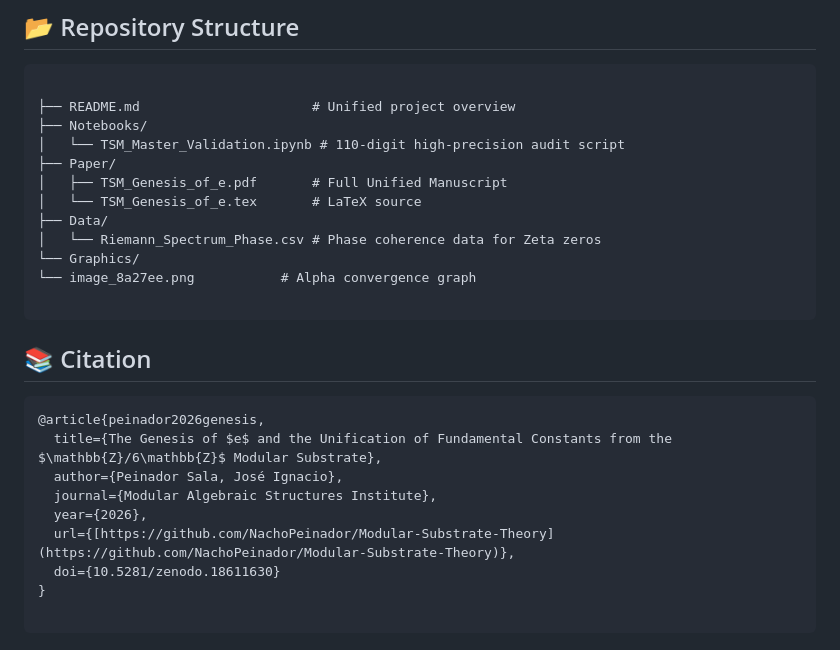
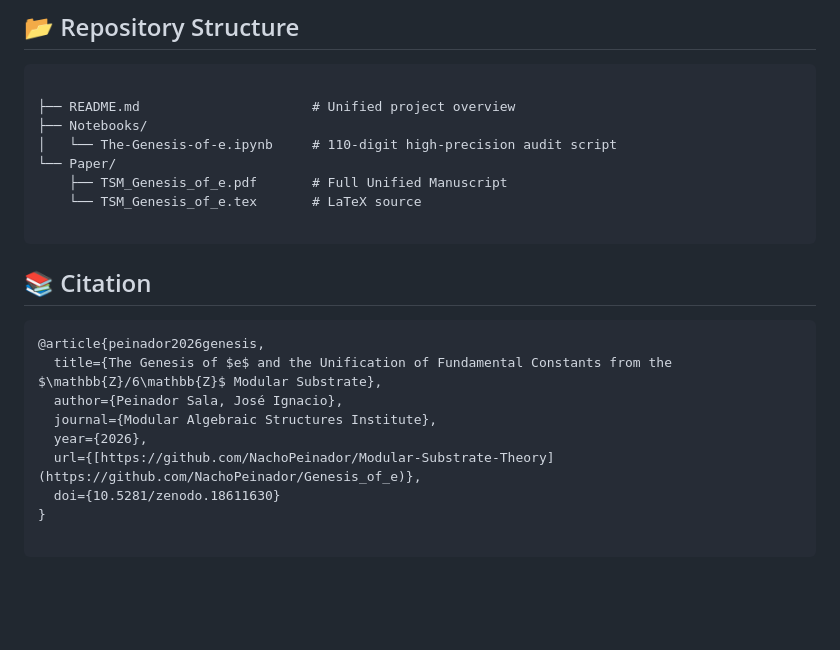
Before and after one commit to NachoPeinador/The-Genesis-of-e, a Markdown page: README.md, the part around one of its changes. Rendered like a GitHub page; blank space fills up the shorter version.

Commit message:
Update README links for repository migration
Updated links and references to point to the new repository for 'The Genesis of e'.

````diff
--- a/README.md
+++ b/README.md
@@ -77,14 +77,10 @@ All results can be independently verified using the pre-configured environment b
 
 ├── README.md                      # Unified project overview
 ├── Notebooks/
-│   └── TSM_Master_Validation.ipynb # 110-digit high-precision audit script
-├── Paper/
-│   ├── TSM_Genesis_of_e.pdf       # Full Unified Manuscript
-│   └── TSM_Genesis_of_e.tex       # LaTeX source
-├── Data/
-│   └── Riemann_Spectrum_Phase.csv # Phase coherence data for Zeta zeros
-└── Graphics/
-└── image_8a27ee.png           # Alpha convergence graph
+│   └── The-Genesis-of-e.ipynb     # 110-digit high-precision audit script
+└── Paper/
+    ├── TSM_Genesis_of_e.pdf       # Full Unified Manuscript
+    └── TSM_Genesis_of_e.tex       # LaTeX source
 
 ```
 
@@ -96,7 +92,7 @@ All results can be independently verified using the pre-configured environment b
   author={Peinador Sala, José Ignacio},
   journal={Modular Algebraic Structures Institute},
   year={2026},
-  url={[https://github.com/NachoPeinador/Modular-Substrate-Theory](https://github.com/NachoPeinador/Modular-Substrate-Theory)},
+  url={[https://github.com/NachoPeinador/Modular-Substrate-Theory](https://github.com/NachoPeinador/Genesis_of_e)},
   doi={10.5281/zenodo.18611630}
 }
 
````
Also changed, not shown: other parts of README.md (+6 -6 lines).
